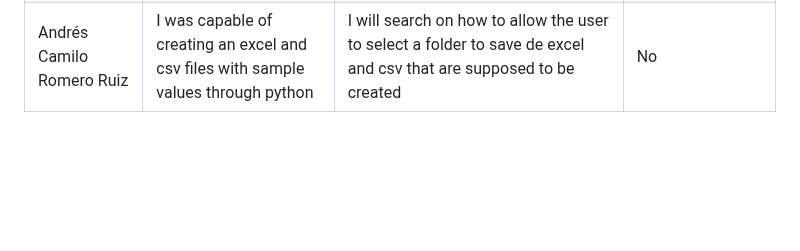
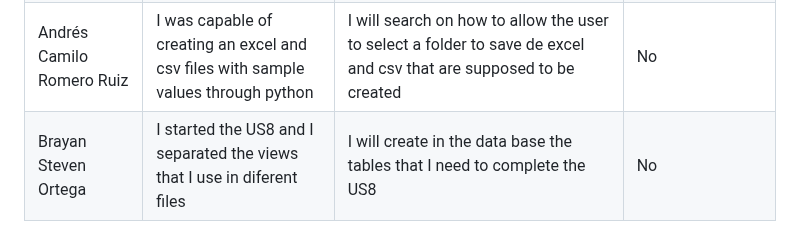
Before and after one commit to Camilin1904/ScholarshipManagement, a Markdown page: Dailies.md, the part around the change. Rendered like a GitHub page; blank space fills up the shorter version.

Commit message:
Document dailies 19/10/2023 Brayan Ortega

```diff
--- a/Dailies.md
+++ b/Dailies.md
@@ -253,3 +253,4 @@ Good morning, good evening and good night.
 | Juan Camilo Salazar | I started US6 and I created the base files and methods I´ll be needing for this| I will link the announcement edition page from the announcement search page and show the information corresponding to the selected announcement | No |
 | Juan Sebastián Libreros | I refactored the code and separated the new view of the US3 and started my user story | I wil create the new view on html to edit and work on US3 | No |
 | Andrés Camilo Romero Ruiz | I was capable of creating an excel and csv files with sample values through python | I will search on how to allow the user to select a folder to save de excel and csv that are supposed to be created | No |
+| Brayan Steven Ortega | I started the US8 and I separated the views that I use in diferent files | I will create in the data base the tables that I need to complete the US8 | No |
```
